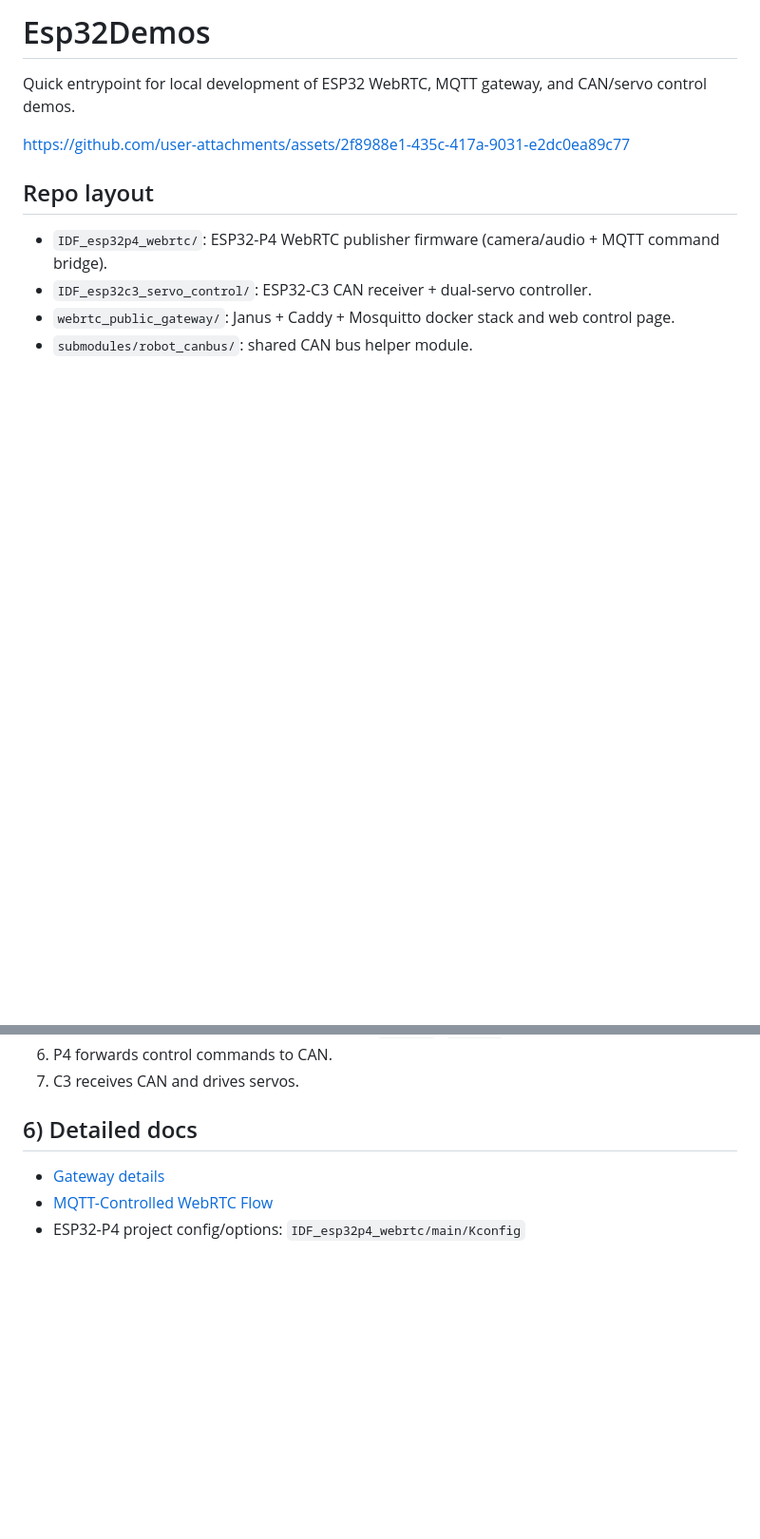
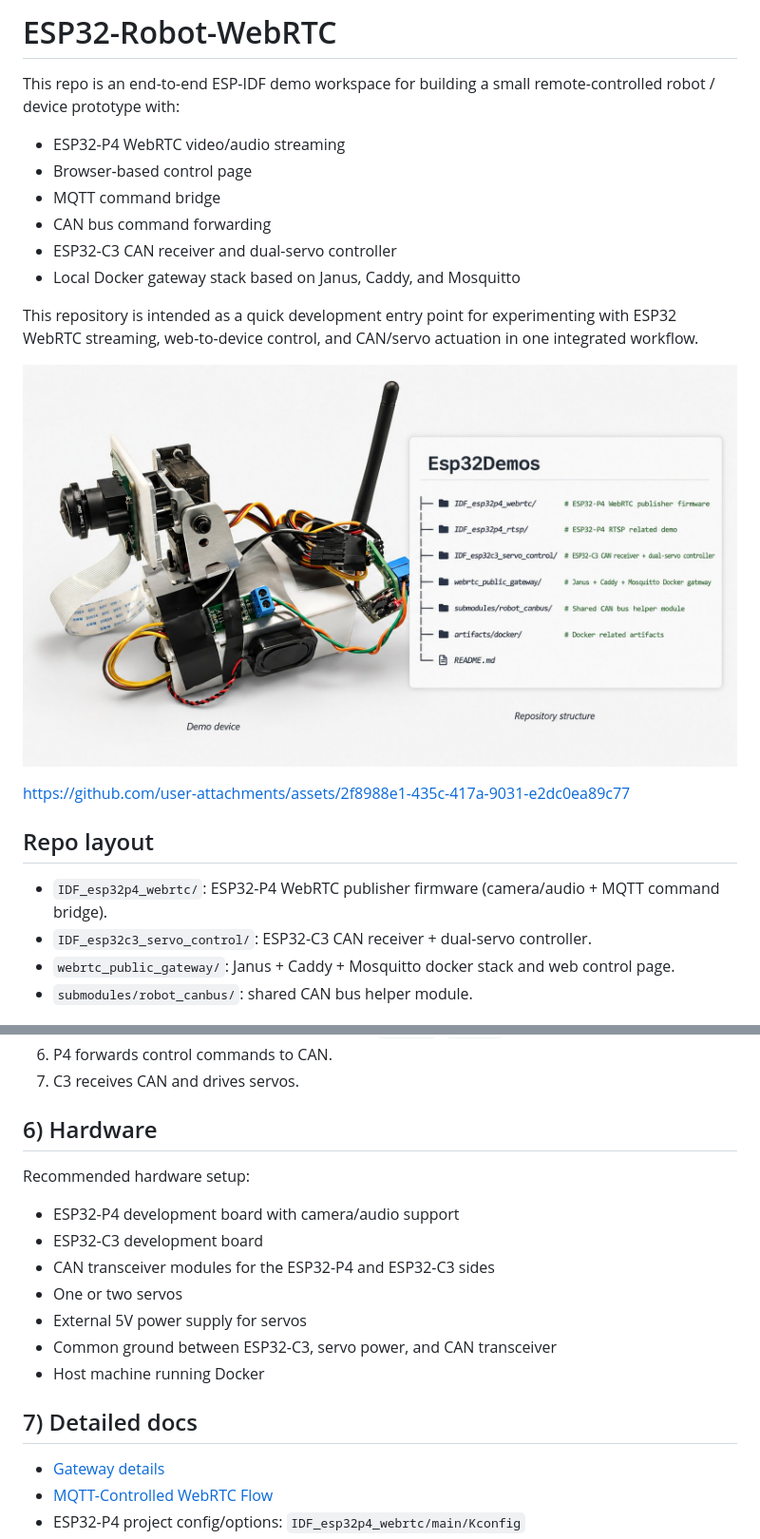
Before and after one commit to MapMindAI/Esp32Demos, a Markdown page: README.md, 2 parts joined by grey strips. Shown at 95% size. Drawn GitHub-style; pictures changed too: assets/display.jpg (added); blank space fills up the shorter version.

Commit message:
update readme (#10)
* update readme

* sad

---------

Co-authored-by: yeliu <yeliu@deepmirror.com>

```diff
--- a/README.md
+++ b/README.md
@@ -1,6 +1,17 @@
-# Esp32Demos
+# ESP32-Robot-WebRTC
 
-Quick entrypoint for local development of ESP32 WebRTC, MQTT gateway, and CAN/servo control demos.
+This repo is an end-to-end ESP-IDF demo workspace for building a small remote-controlled robot / device prototype with:
+
+- ESP32-P4 WebRTC video/audio streaming
+- Browser-based control page
+- MQTT command bridge
+- CAN bus command forwarding
+- ESP32-C3 CAN receiver and dual-servo controller
+- Local Docker gateway stack based on Janus, Caddy, and Mosquitto
+
+This repository is intended as a quick development entry point for experimenting with ESP32 WebRTC streaming, web-to-device control, and CAN/servo actuation in one integrated workflow.
+
+![display](assets/display.jpg)
 
 https://github.com/user-attachments/assets/2f8988e1-435c-417a-9031-e2dc0ea89c77
 
@@ -68,7 +79,19 @@ Pin mapping is in:
 6. P4 forwards control commands to CAN.
 7. C3 receives CAN and drives servos.
 
-## 6) Detailed docs
+## 6) Hardware
+
+Recommended hardware setup:
+
+* ESP32-P4 development board with camera/audio support
+* ESP32-C3 development board
+* CAN transceiver modules for the ESP32-P4 and ESP32-C3 sides
+* One or two servos
+* External 5V power supply for servos
+* Common ground between ESP32-C3, servo power, and CAN transceiver
+* Host machine running Docker
+
+## 7) Detailed docs
 
 - [Gateway details](webrtc_public_gateway/README.md)
 - [MQTT-Controlled WebRTC Flow](webrtc_public_gateway/MQTT_WEBRTC_CONTROL_FLOW.md)
```
